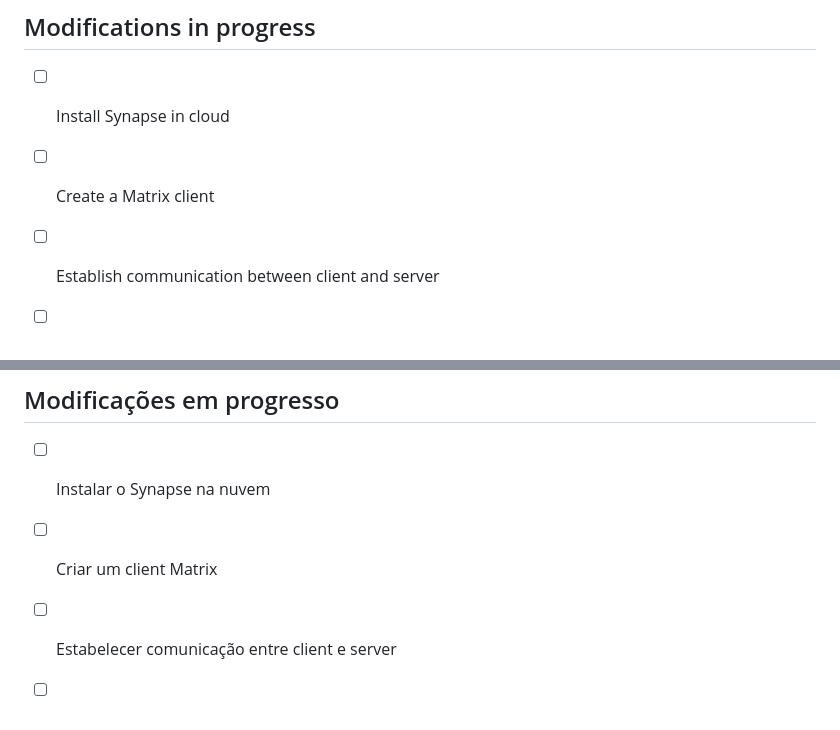
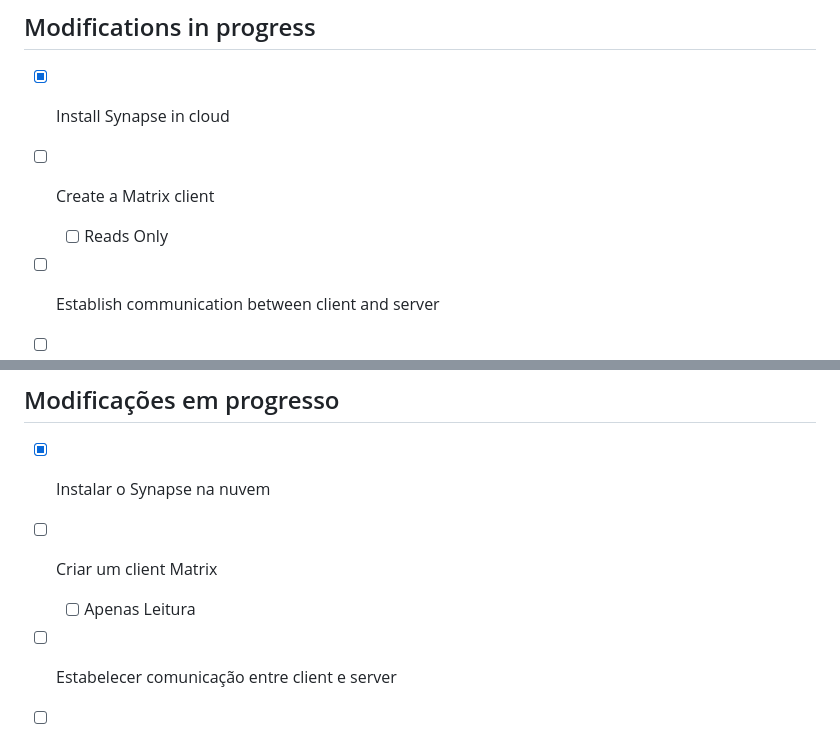
Before and after one commit to fabriciobarbosaviegas/one-project, a Markdown page: README.md, 2 parts joined by grey strips. GitHub-like rendering.

```diff
--- a/README.md
+++ b/README.md
@@ -11,8 +11,11 @@
 4. [Bridges, the hearth of the One](#bridges-the-hearth-of-the-one)
 
 ## Modifications in progress
-- [ ] Install Synapse in cloud
+- [X] Install Synapse in cloud
 - [ ] Create a Matrix client
+
+  - [ ] Reads Only
+
 - [ ] Establish communication between client and server
 - [ ] Establish a bridge between any Messenger
 - [ ] Communicate via text with any Messenger
@@ -58,8 +61,9 @@ O projeto One tem como proposta criar um messenger unificado para comunicar com
 
 ## Modificações em progresso
 
-- [ ] Instalar o Synapse na nuvem
+- [X] Instalar o Synapse na nuvem
 - [ ] Criar um client Matrix
+  - [ ] Apenas Leitura
 - [ ] Estabelecer comunicação entre client e server
 - [ ] Estabelecer uma ponte entre qualquer Messenger
 - [ ] Comunicar via texto com qualquer Messenger
```
